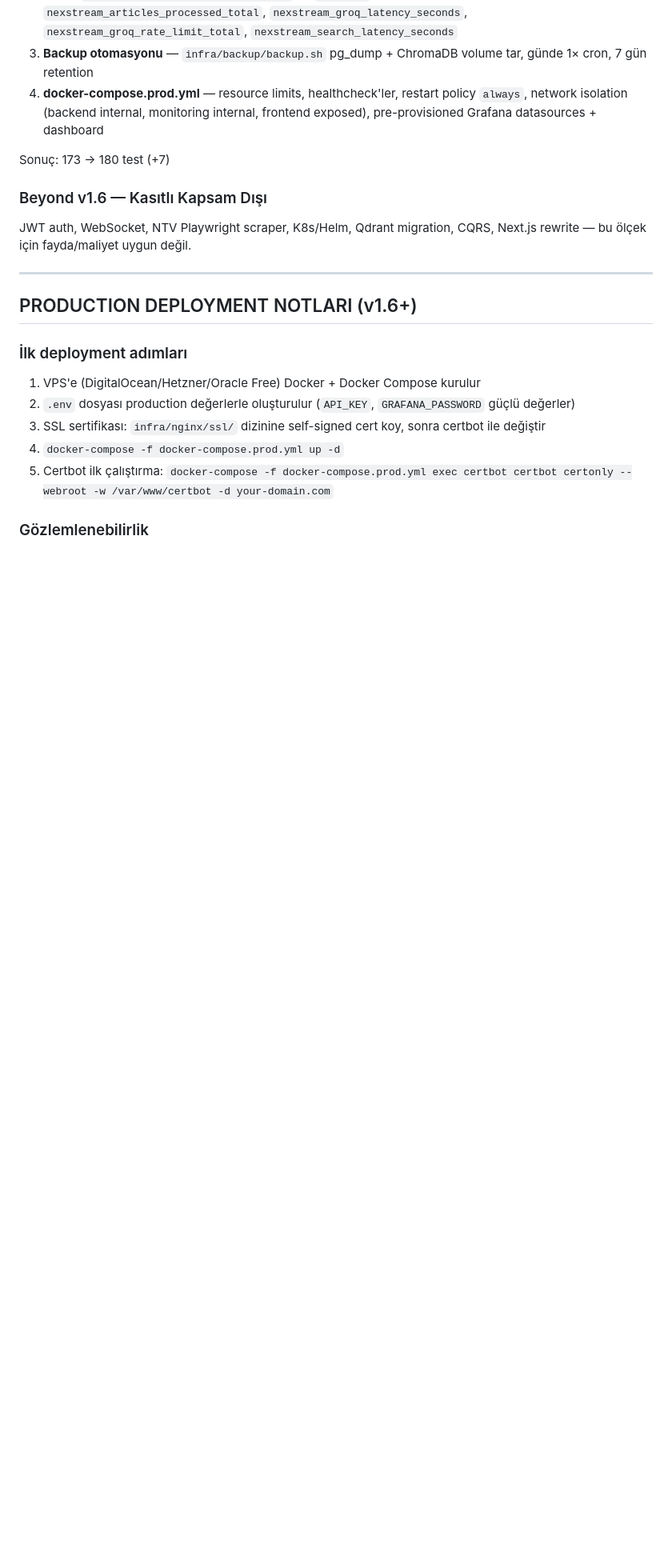
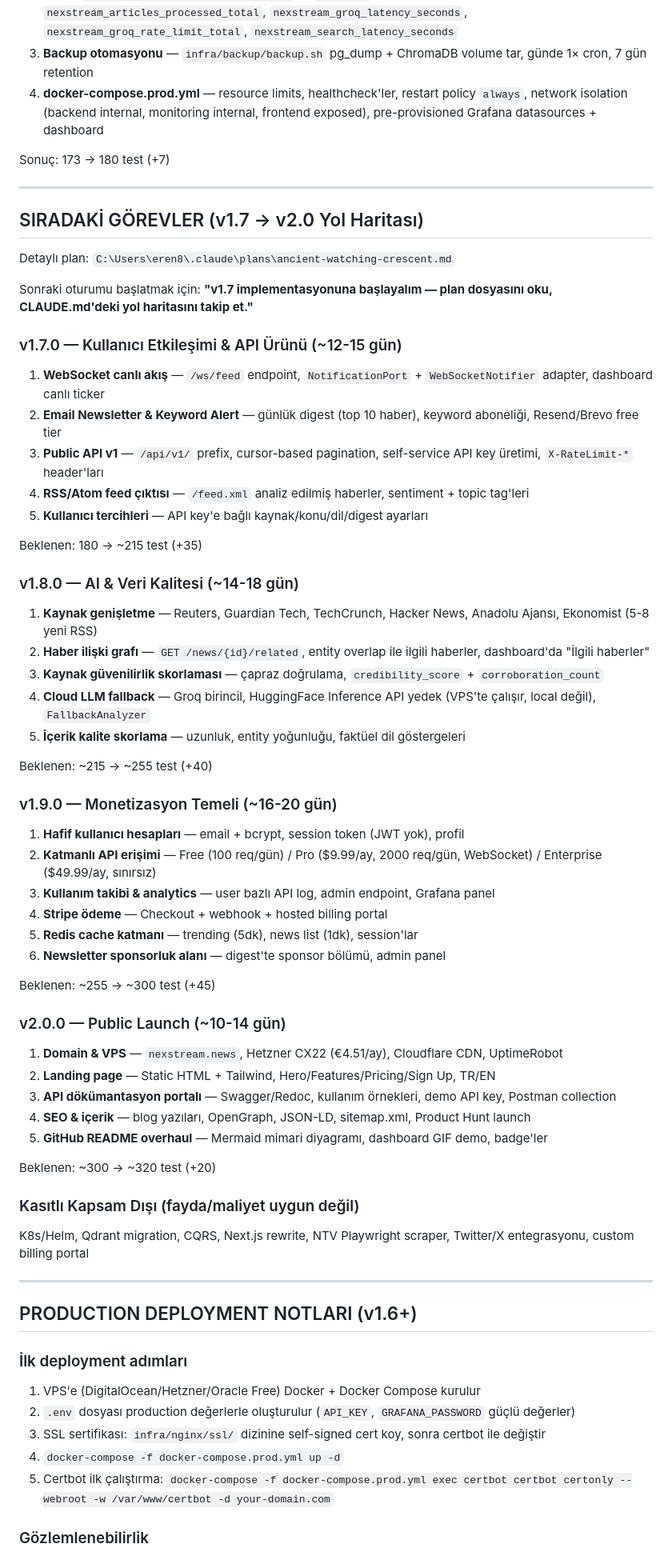
Before and after one commit to MaviMakumba/NexStream-News-Engine, a Markdown page: CLAUDE.md, the part around one of its changes. Shown at 80% size. Rendered like a GitHub page; blank space fills up the shorter version.

Commit message:
docs: update CLAUDE.md with v1.7→v2.0 roadmap
Replace old "Beyond v1.6" section with detailed roadmap:
WebSocket, Newsletter, API product, AI quality, monetization, public launch.
Remove resolved "Bilinen Açıklar" section (fixed in v1.3).

```diff
--- a/CLAUDE.md
+++ b/CLAUDE.md
@@ -256,8 +237,53 @@ Sonuç: 145 → 173 test (+28)
 
 Sonuç: 173 → 180 test (+7)
 
-### Beyond v1.6 — Kasıtlı Kapsam Dışı
-JWT auth, WebSocket, NTV Playwright scraper, K8s/Helm, Qdrant migration, CQRS, Next.js rewrite — bu ölçek için fayda/maliyet uygun değil.
+---
+
+## SIRADAKİ GÖREVLER (v1.7 → v2.0 Yol Haritası)
+
+Detaylı plan: `C:\Users\eren8\.claude\plans\ancient-watching-crescent.md`
+
+Sonraki oturumu başlatmak için: **"v1.7 implementasyonuna başlayalım — plan dosyasını oku, CLAUDE.md'deki yol haritasını takip et."**
+
+### v1.7.0 — Kullanıcı Etkileşimi & API Ürünü (~12-15 gün)
+1. **WebSocket canlı akış** — `/ws/feed` endpoint, `NotificationPort` + `WebSocketNotifier` adapter, dashboard canlı ticker
+2. **Email Newsletter & Keyword Alert** — günlük digest (top 10 haber), keyword aboneliği, Resend/Brevo free tier
+3. **Public API v1** — `/api/v1/` prefix, cursor-based pagination, self-service API key üretimi, `X-RateLimit-*` header'ları
+4. **RSS/Atom feed çıktısı** — `/feed.xml` analiz edilmiş haberler, sentiment + topic tag'leri
+5. **Kullanıcı tercihleri** — API key'e bağlı kaynak/konu/dil/digest ayarları
+
+Beklenen: 180 → ~215 test (+35)
+
+### v1.8.0 — AI & Veri Kalitesi (~14-18 gün)
+1. **Kaynak genişletme** — Reuters, Guardian Tech, TechCrunch, Hacker News, Anadolu Ajansı, Ekonomist (5-8 yeni RSS)
+2. **Haber ilişki grafı** — `GET /news/{id}/related`, entity overlap ile ilgili haberler, dashboard'da "İlgili haberler"
+3. **Kaynak güvenilirlik skorlaması** — çapraz doğrulama, `credibility_score` + `corroboration_count`
+4. **Cloud LLM fallback** — Groq birincil, HuggingFace Inference API yedek (VPS'te çalışır, local değil), `FallbackAnalyzer`
+5. **İçerik kalite skorlama** — uzunluk, entity yoğunluğu, faktüel dil göstergeleri
+
+Beklenen: ~215 → ~255 test (+40)
+
+### v1.9.0 — Monetizasyon Temeli (~16-20 gün)
+1. **Hafif kullanıcı hesapları** — email + bcrypt, session token (JWT yok), profil
+2. **Katmanlı API erişimi** — Free (100 req/gün) / Pro ($9.99/ay, 2000 req/gün, WebSocket) / Enterprise ($49.99/ay, sınırsız)
+3. **Kullanım takibi & analytics** — user bazlı API log, admin endpoint, Grafana panel
+4. **Stripe ödeme** — Checkout + webhook + hosted billing portal
+5. **Redis cache katmanı** — trending (5dk), news list (1dk), session'lar
+6. **Newsletter sponsorluk alanı** — digest'te sponsor bölümü, admin panel
+
+Beklenen: ~255 → ~300 test (+45)
+
+### v2.0.0 — Public Launch (~10-14 gün)
+1. **Domain & VPS** — `nexstream.news`, Hetzner CX22 (€4.51/ay), Cloudflare CDN, UptimeRobot
+2. **Landing page** — Static HTML + Tailwind, Hero/Features/Pricing/Sign Up, TR/EN
+3. **API dökümantasyon portalı** — Swagger/Redoc, kullanım örnekleri, demo API key, Postman collection
+4. **SEO & içerik** — blog yazıları, OpenGraph, JSON-LD, sitemap.xml, Product Hunt launch
+5. **GitHub README overhaul** — Mermaid mimari diyagramı, dashboard GIF demo, badge'ler
+
+Beklenen: ~300 → ~320 test (+20)
+
+### Kasıtlı Kapsam Dışı (fayda/maliyet uygun değil)
+K8s/Helm, Qdrant migration, CQRS, Next.js rewrite, NTV Playwright scraper, Twitter/X entegrasyonu, custom billing portal
 
 ---
 
```
Also changed, not shown: other parts of CLAUDE.md (+5 -23 lines).
